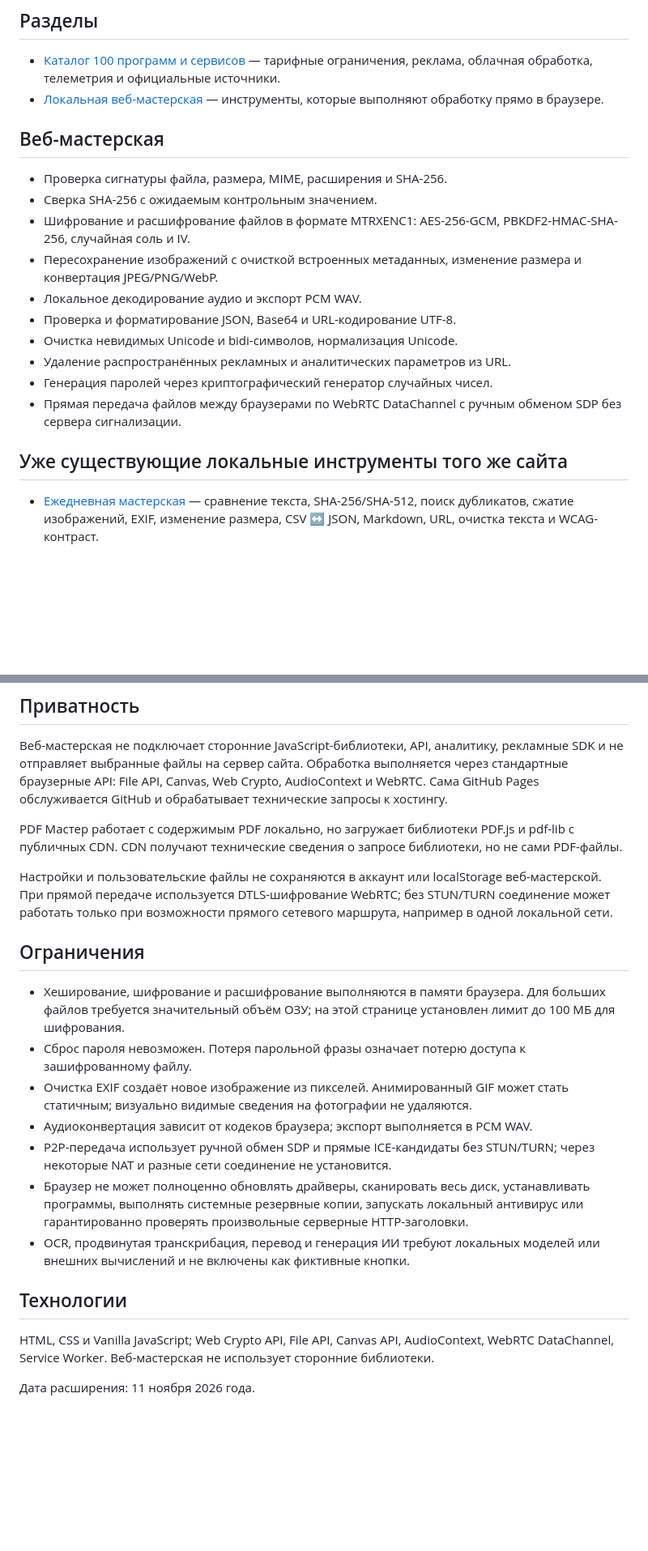
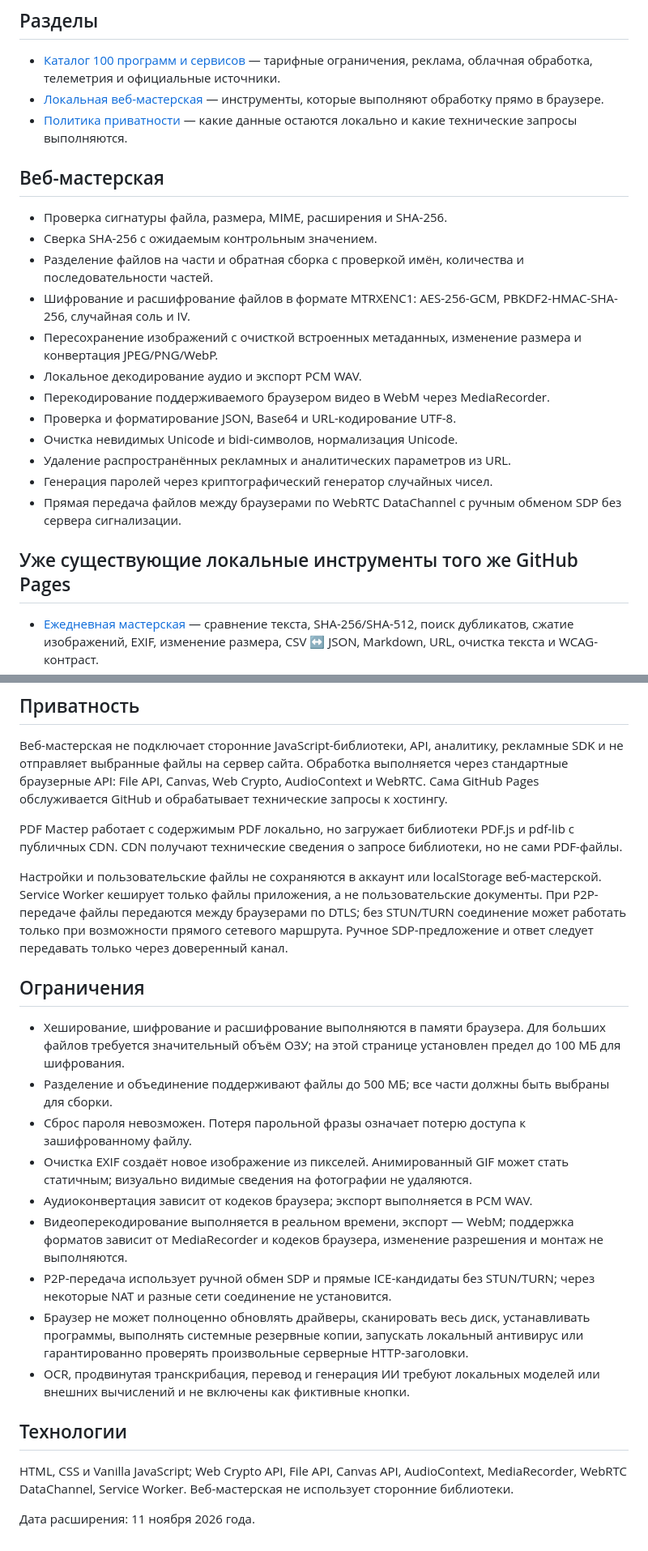
Before and after one commit to ivanivorontsov-sudo/ivanivorontsov-sudo.github.io, a Markdown page: tools-audit/README.md, 2 parts joined by grey strips. Shown at 81% size. Rendered like a GitHub page; blank space fills up the shorter version.

Commit message:
Update workbench feature list and technical limitations

```diff
--- a/tools-audit/README.md
+++ b/tools-audit/README.md
@@ -6,21 +6,24 @@
 
 - [Каталог 100 программ и сервисов](./index.html) — тарифные ограничения, реклама, облачная обработка, телеметрия и официальные источники.
 - [Локальная веб-мастерская](./workbench.html) — инструменты, которые выполняют обработку прямо в браузере.
+- [Политика приватности](./privacy.html) — какие данные остаются локально и какие технические запросы выполняются.
 
 ## Веб-мастерская
 
 - Проверка сигнатуры файла, размера, MIME, расширения и SHA-256.
 - Сверка SHA-256 с ожидаемым контрольным значением.
+- Разделение файлов на части и обратная сборка с проверкой имён, количества и последовательности частей.
 - Шифрование и расшифрование файлов в формате MTRXENC1: AES-256-GCM, PBKDF2-HMAC-SHA-256, случайная соль и IV.
 - Пересохранение изображений с очисткой встроенных метаданных, изменение размера и конвертация JPEG/PNG/WebP.
 - Локальное декодирование аудио и экспорт PCM WAV.
+- Перекодирование поддерживаемого браузером видео в WebM через MediaRecorder.
 - Проверка и форматирование JSON, Base64 и URL-кодирование UTF-8.
 - Очистка невидимых Unicode и bidi-символов, нормализация Unicode.
 - Удаление распространённых рекламных и аналитических параметров из URL.
 - Генерация паролей через криптографический генератор случайных чисел.
 - Прямая передача файлов между браузерами по WebRTC DataChannel с ручным обменом SDP без сервера сигнализации.
 
-## Уже существующие локальные инструменты того же сайта
+## Уже существующие локальные инструменты того же GitHub Pages
 
 - [Ежедневная мастерская](../daily-tools/) — сравнение текста, SHA-256/SHA-512, поиск дубликатов, сжатие изображений, EXIF, изменение размера, CSV ↔ JSON, Markdown, URL, очистка текста и WCAG-контраст.
 - [PDF Мастер](../pdf-master/) — объединение PDF, выбор и сортировка страниц, поворот, удаление, нумерация и очистка стандартных метаданных.
@@ -31,20 +34,22 @@
 
 PDF Мастер работает с содержимым PDF локально, но загружает библиотеки PDF.js и pdf-lib с публичных CDN. CDN получают технические сведения о запросе библиотеки, но не сами PDF-файлы.
 
-Настройки и пользовательские файлы не сохраняются в аккаунт или localStorage веб-мастерской. При прямой передаче используется DTLS-шифрование WebRTC; без STUN/TURN соединение может работать только при возможности прямого сетевого маршрута, например в одной локальной сети.
+Настройки и пользовательские файлы не сохраняются в аккаунт или localStorage веб-мастерской. Service Worker кеширует только файлы приложения, а не пользовательские документы. При P2P-передаче файлы передаются между браузерами по DTLS; без STUN/TURN соединение может работать только при возможности прямого сетевого маршрута. Ручное SDP-предложение и ответ следует передавать только через доверенный канал.
 
 ## Ограничения
 
-- Хеширование, шифрование и расшифрование выполняются в памяти браузера. Для больших файлов требуется значительный объём ОЗУ; на этой странице установлен лимит до 100 МБ для шифрования.
+- Хеширование, шифрование и расшифрование выполняются в памяти браузера. Для больших файлов требуется значительный объём ОЗУ; на этой странице установлен предел до 100 МБ для шифрования.
+- Разделение и объединение поддерживают файлы до 500 МБ; все части должны быть выбраны для сборки.
 - Сброс пароля невозможен. Потеря парольной фразы означает потерю доступа к зашифрованному файлу.
 - Очистка EXIF создаёт новое изображение из пикселей. Анимированный GIF может стать статичным; визуально видимые сведения на фотографии не удаляются.
 - Аудиоконвертация зависит от кодеков браузера; экспорт выполняется в PCM WAV.
+- Видеоперекодирование выполняется в реальном времени, экспорт — WebM; поддержка форматов зависит от MediaRecorder и кодеков браузера, изменение разрешения и монтаж не выполняются.
 - P2P-передача использует ручной обмен SDP и прямые ICE-кандидаты без STUN/TURN; через некоторые NAT и разные сети соединение не установится.
 - Браузер не может полноценно обновлять драйверы, сканировать весь диск, устанавливать программы, выполнять системные резервные копии, запускать локальный антивирус или гарантированно проверять произвольные серверные HTTP-заголовки.
 - OCR, продвинутая транскрибация, перевод и генерация ИИ требуют локальных моделей или внешних вычислений и не включены как фиктивные кнопки.
 
 ## Технологии
 
-HTML, CSS и Vanilla JavaScript; Web Crypto API, File API, Canvas API, AudioContext, WebRTC DataChannel, Service Worker. Веб-мастерская не использует сторонние библиотеки.
+HTML, CSS и Vanilla JavaScript; Web Crypto API, File API, Canvas API, AudioContext, MediaRecorder, WebRTC DataChannel, Service Worker. Веб-мастерская не использует сторонние библиотеки.
 
 Дата расширения: 11 ноября 2026 года.
```
